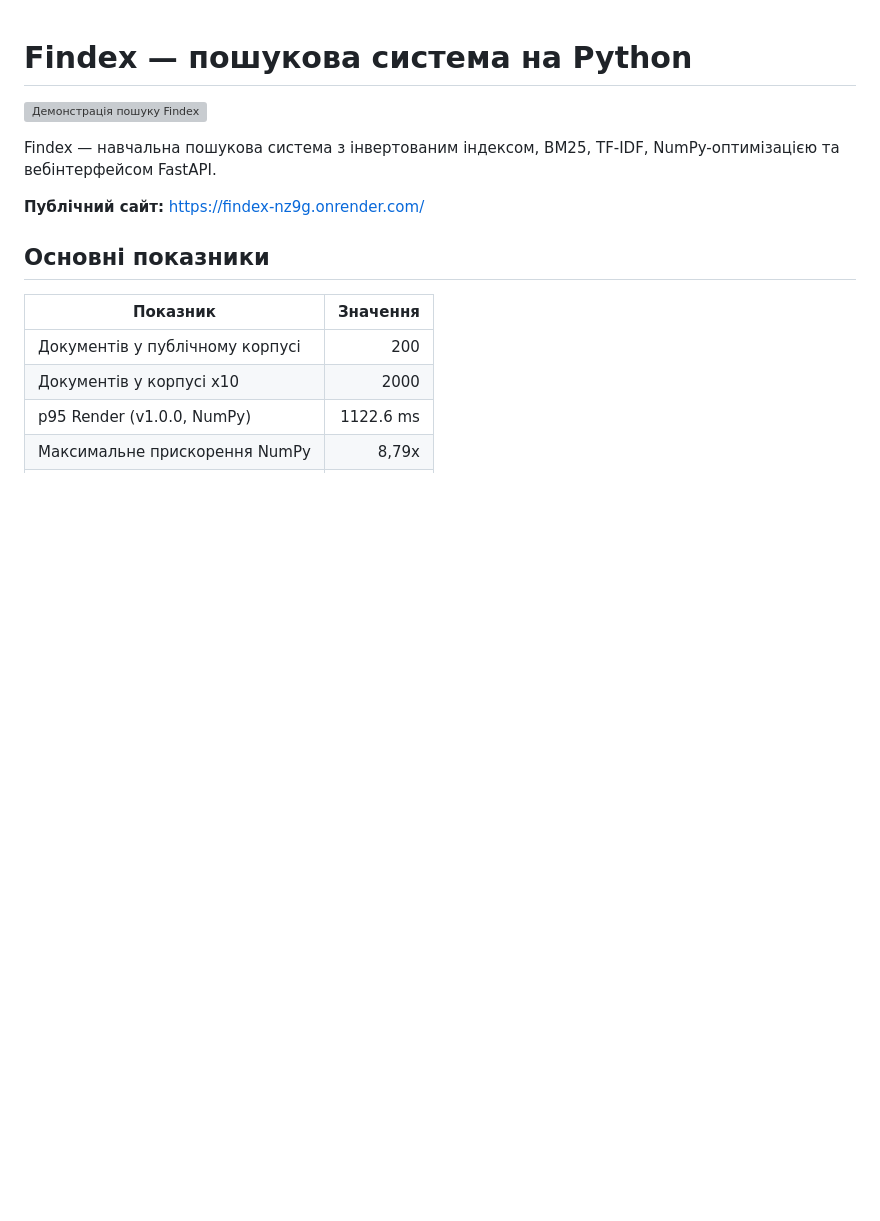
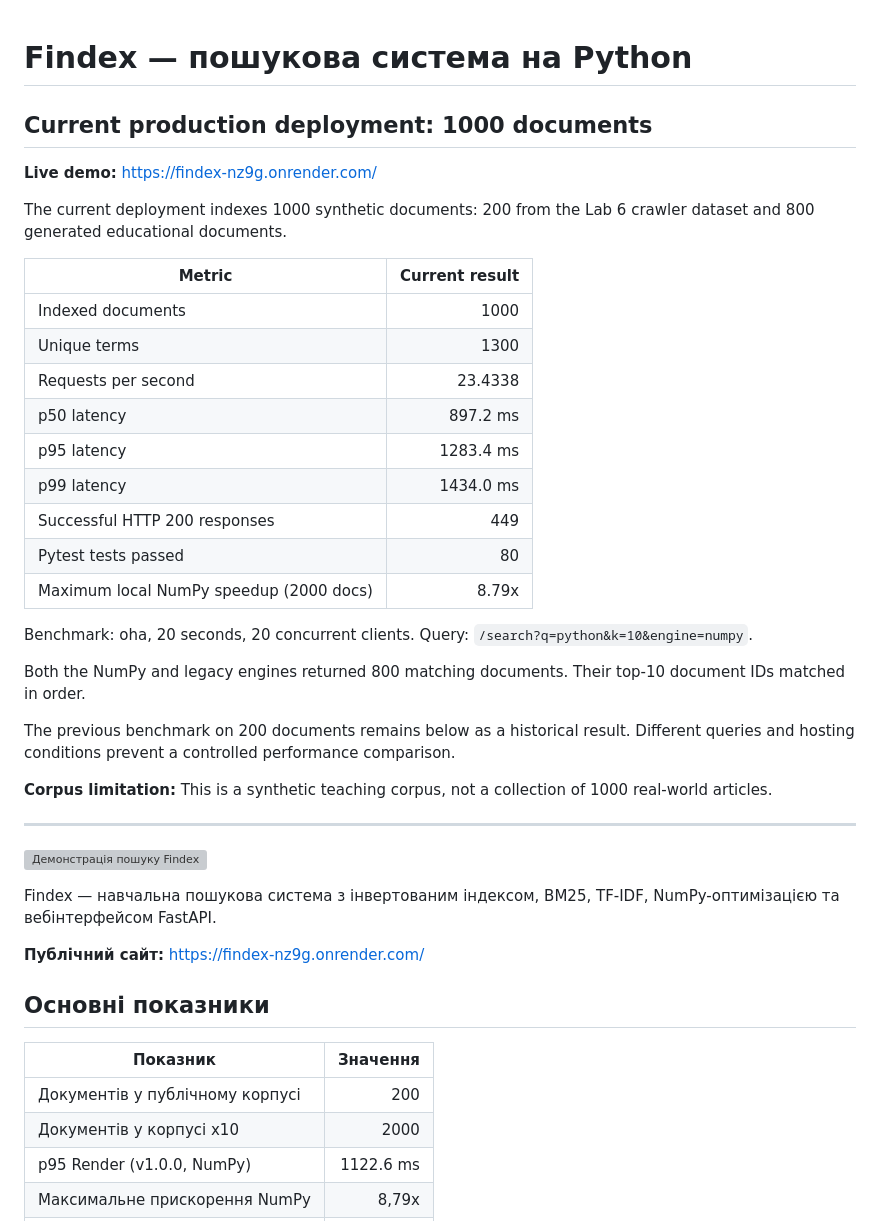
Before and after one commit to eetsyyy/Findex, a Markdown page: findex/README.md, the part around the change. Rendered like a GitHub page; blank space fills up the shorter version; grey boxes are pictures that could not be loaded.

Commit message:
Document 1000-document production benchmark

```diff
--- a/findex/README.md
+++ b/findex/README.md
@@ -1,4 +1,40 @@
 # Findex — пошукова система на Python
+
+## Current production deployment: 1000 documents
+
+**Live demo:** https://findex-nz9g.onrender.com/
+
+The current deployment indexes 1000 synthetic documents:
+200 from the Lab 6 crawler dataset and 800 generated
+educational documents.
+
+| Metric | Current result |
+|---|---:|
+| Indexed documents | 1000 |
+| Unique terms | 1300 |
+| Requests per second | 23.4338 |
+| p50 latency | 897.2 ms |
+| p95 latency | 1283.4 ms |
+| p99 latency | 1434.0 ms |
+| Successful HTTP 200 responses | 449 |
+| Pytest tests passed | 80 |
+| Maximum local NumPy speedup (2000 docs) | 8.79x |
+
+Benchmark: oha, 20 seconds, 20 concurrent clients.
+Query: `/search?q=python&k=10&engine=numpy`.
+
+Both the NumPy and legacy engines returned 800 matching
+documents. Their top-10 document IDs matched in order.
+
+The previous benchmark on 200 documents remains below
+as a historical result. Different queries and hosting
+conditions prevent a controlled performance comparison.
+
+**Corpus limitation:** This is a synthetic teaching corpus,
+not a collection of 1000 real-world articles.
+
+---
+
 
 ![Демонстрація пошуку Findex](docs/search_demo.gif)
 
```
